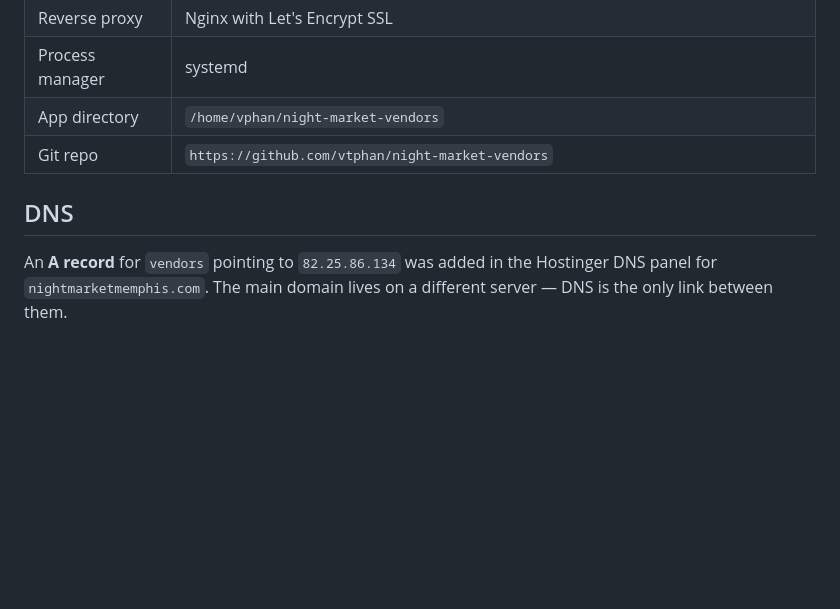
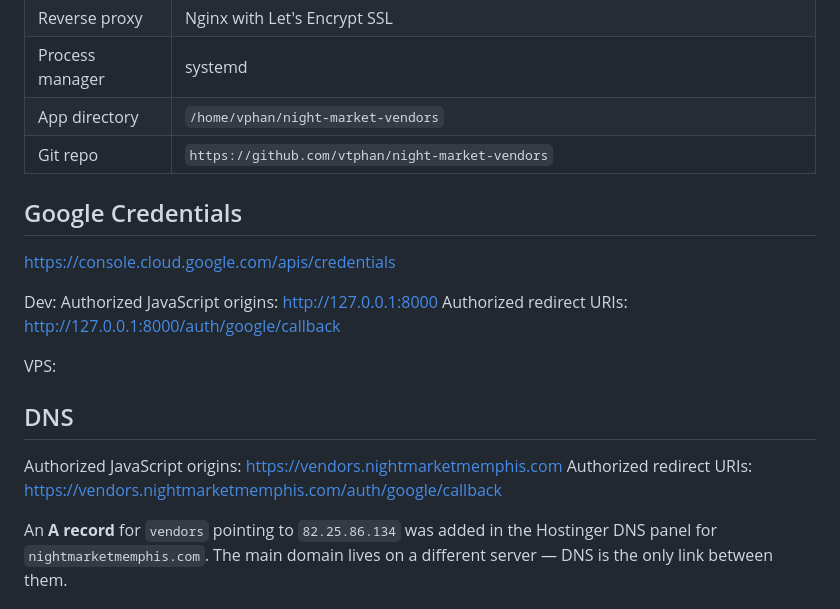
Before and after one commit to vtphan/night-market-vendors, a Markdown page: docs/deployment.md, the part around the change. Drawn GitHub-style; blank space fills up the shorter version.

Commit message:
Google OAuth set up instruction

```diff
--- a/docs/deployment.md
+++ b/docs/deployment.md
@@ -12,7 +12,19 @@
 | App directory | `/home/vphan/night-market-vendors` |
 | Git repo | `https://github.com/vtphan/night-market-vendors` |
 
+## Google Credentials
+
+https://console.cloud.google.com/apis/credentials
+
+Dev:
+Authorized JavaScript origins: http://127.0.0.1:8000
+Authorized redirect URIs: http://127.0.0.1:8000/auth/google/callback
+
+VPS:
+
 ## DNS
+Authorized JavaScript origins: https://vendors.nightmarketmemphis.com
+Authorized redirect URIs: https://vendors.nightmarketmemphis.com/auth/google/callback
 
 An **A record** for `vendors` pointing to `82.25.86.134` was added in the Hostinger DNS panel for `nightmarketmemphis.com`. The main domain lives on a different server — DNS is the only link between them.
 
```
